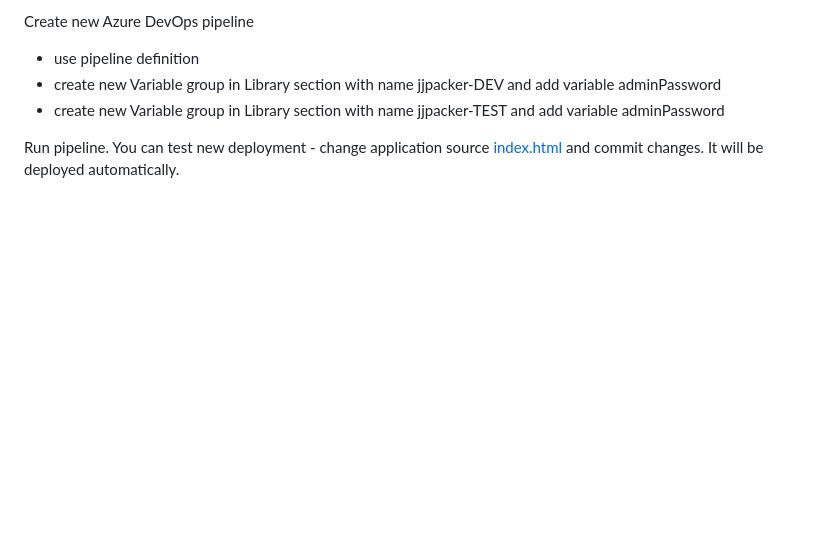
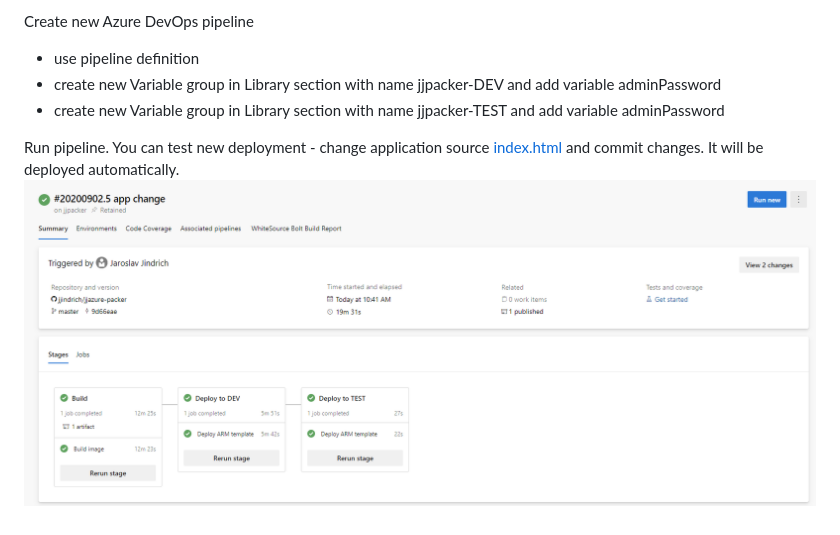
Before and after one commit to jjindrich/jjazure-packer, a Markdown page: README.md, the part around the change. Drawn GitHub-style; pictures changed too: media/devops.png (added); blank space fills up the shorter version.

```diff
--- a/README.md
+++ b/README.md
@@ -75,3 +75,4 @@ Create new Azure DevOps pipeline
 - create new Variable group in Library section with name jjpacker-TEST and add variable adminPassword
 
 Run pipeline. You can test new deployment - change application source [index.html](packer/app/index.html) and commit changes. It will be deployed automatically.
+![DevOps pipeline](media/devops.png)
```
